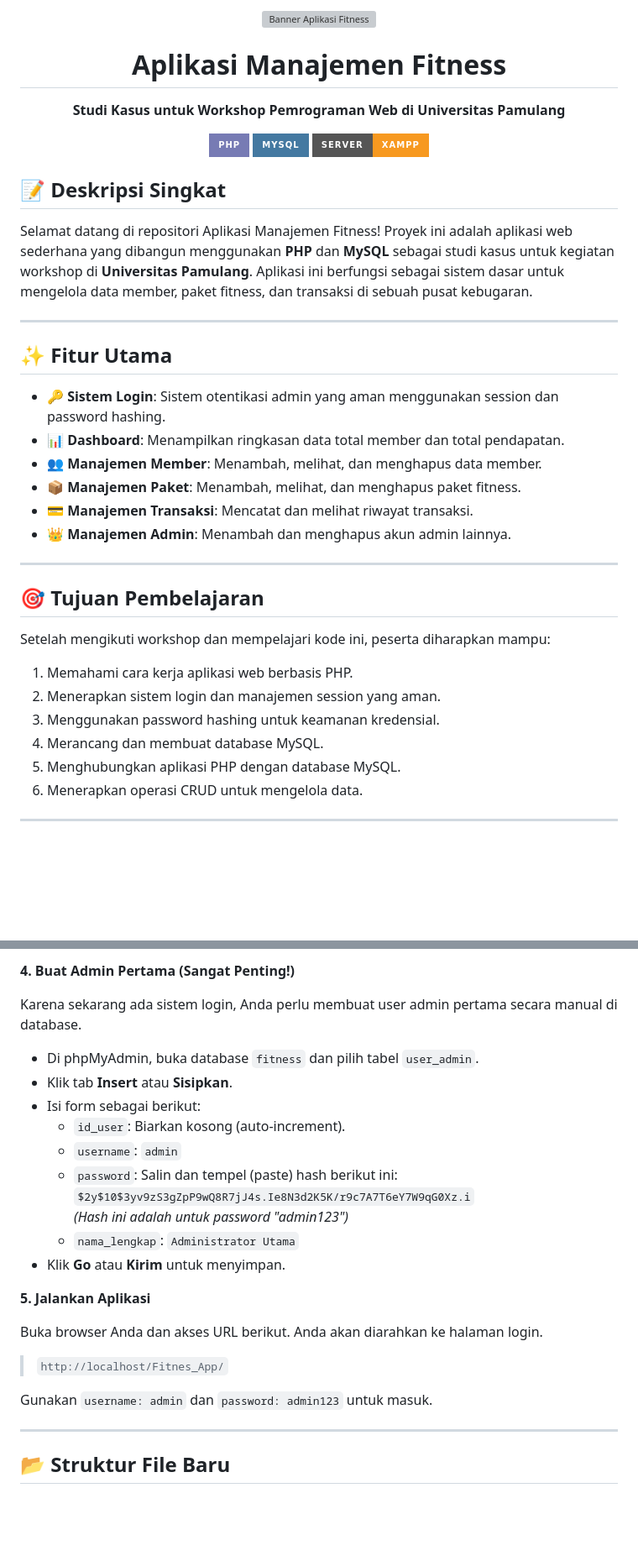
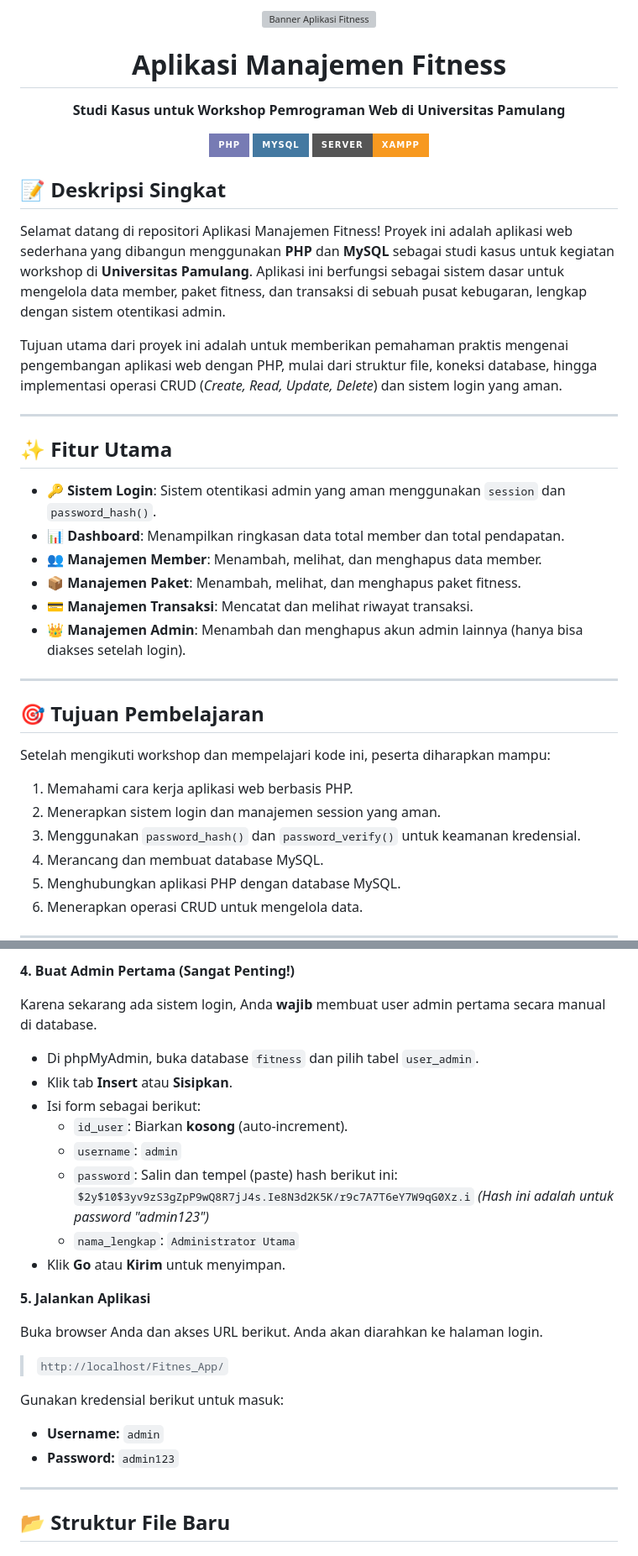
Before and after one commit to warudoo/Fitness-App, a Markdown page: README.md, 2 parts joined by grey strips. Shown: that part at 84% size. GitHub-like rendering; badges without logos; blank space fills up the shorter version; grey boxes are pictures that could not be loaded.

Commit message:
docs: Update Readme.md

```diff
--- a/README.md
+++ b/README.md
@@ -12,27 +12,30 @@
 
 ## 📝 Deskripsi Singkat
 
-Selamat datang di repositori Aplikasi Manajemen Fitness! Proyek ini adalah aplikasi web sederhana yang dibangun menggunakan **PHP** dan **MySQL** sebagai studi kasus untuk kegiatan workshop di **Universitas Pamulang**. Aplikasi ini berfungsi sebagai sistem dasar untuk mengelola data member, paket fitness, dan transaksi di sebuah pusat kebugaran.
+Selamat datang di repositori Aplikasi Manajemen Fitness! Proyek ini adalah aplikasi web sederhana yang dibangun menggunakan **PHP** dan **MySQL** sebagai studi kasus untuk kegiatan workshop di **Universitas Pamulang**. Aplikasi ini berfungsi sebagai sistem dasar untuk mengelola data member, paket fitness, dan transaksi di sebuah pusat kebugaran, lengkap dengan sistem otentikasi admin.
+
+Tujuan utama dari proyek ini adalah untuk memberikan pemahaman praktis mengenai pengembangan aplikasi web dengan PHP, mulai dari struktur file, koneksi database, hingga implementasi operasi CRUD (*Create, Read, Update, Delete*) dan sistem login yang aman.
 
 ---
 
 ## ✨ Fitur Utama
 
--   **🔑 Sistem Login**: Sistem otentikasi admin yang aman menggunakan session dan password hashing.
+-   **🔑 Sistem Login**: Sistem otentikasi admin yang aman menggunakan `session` dan `password_hash()`.
 -   **📊 Dashboard**: Menampilkan ringkasan data total member dan total pendapatan.
 -   **👥 Manajemen Member**: Menambah, melihat, dan menghapus data member.
 -   **📦 Manajemen Paket**: Menambah, melihat, dan menghapus paket fitness.
 -   **💳 Manajemen Transaksi**: Mencatat dan melihat riwayat transaksi.
--   **👑 Manajemen Admin**: Menambah dan menghapus akun admin lainnya.
+-   **👑 Manajemen Admin**: Menambah dan menghapus akun admin lainnya (hanya bisa diakses setelah login).
 
 ---
 
 ## 🎯 Tujuan Pembelajaran
 
 Setelah mengikuti workshop dan mempelajari kode ini, peserta diharapkan mampu:
+
 1.  Memahami cara kerja aplikasi web berbasis PHP.
 2.  Menerapkan sistem login dan manajemen session yang aman.
-3.  Menggunakan password hashing untuk keamanan kredensial.
+3.  Menggunakan `password_hash()` dan `password_verify()` untuk keamanan kredensial.
 4.  Merancang dan membuat database MySQL.
 5.  Menghubungkan aplikasi PHP dengan database MySQL.
 6.  Menerapkan operasi CRUD untuk mengelola data.
@@ -77,12 +80,12 @@ Clone repositori ini ke dalam direktori `htdocs` XAMPP Anda.
 
 **4. Buat Admin Pertama (Sangat Penting!)**
 
-Karena sekarang ada sistem login, Anda perlu membuat user admin pertama secara manual di database.
+Karena sekarang ada sistem login, Anda **wajib** membuat user admin pertama secara manual di database.
 
 * Di phpMyAdmin, buka database `fitness` dan pilih tabel `user_admin`.
 * Klik tab **Insert** atau **Sisipkan**.
 * Isi form sebagai berikut:
-    * `id_user`: Biarkan kosong (auto-increment).
+    * `id_user`: Biarkan **kosong** (auto-increment).
     * `username`: `admin`
     * `password`: Salin dan tempel (paste) hash berikut ini:
         `$2y$10$3yv9zS3gZpP9wQ8R7jJ4s.Ie8N3d2K5K/r9c7A7T6eY7W9qG0Xz.i`
@@ -96,7 +99,9 @@ Buka browser Anda dan akses URL berikut. Anda akan diarahkan ke halaman login.
 
 > `http://localhost/Fitnes_App/`
 
-Gunakan `username: admin` dan `password: admin123` untuk masuk.
+Gunakan kredensial berikut untuk masuk:
+* **Username:** `admin`
+* **Password:** `admin123`
 
 ---
 
```
Also changed, not shown: other parts of README.md (+2 -2 lines).
